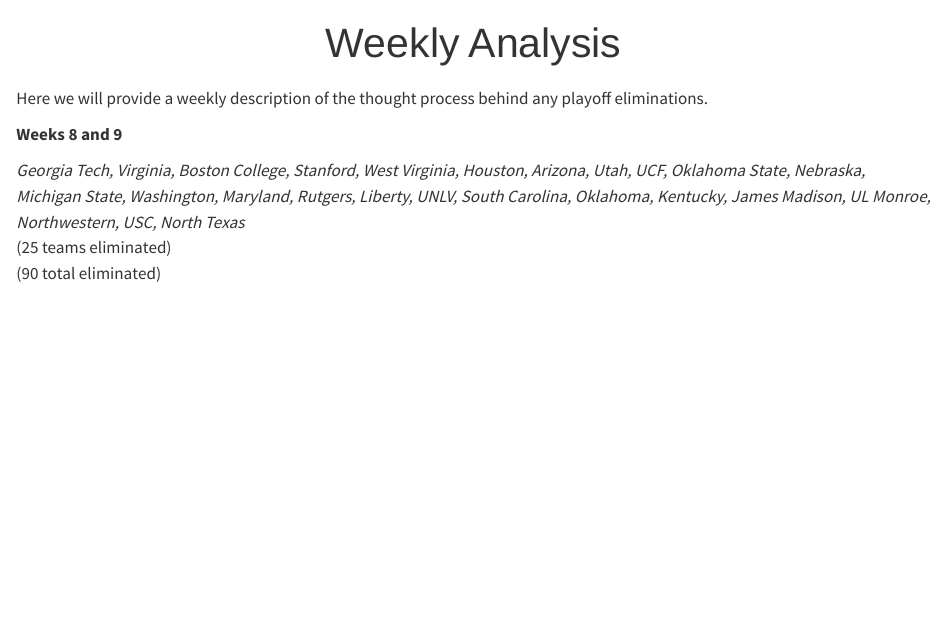
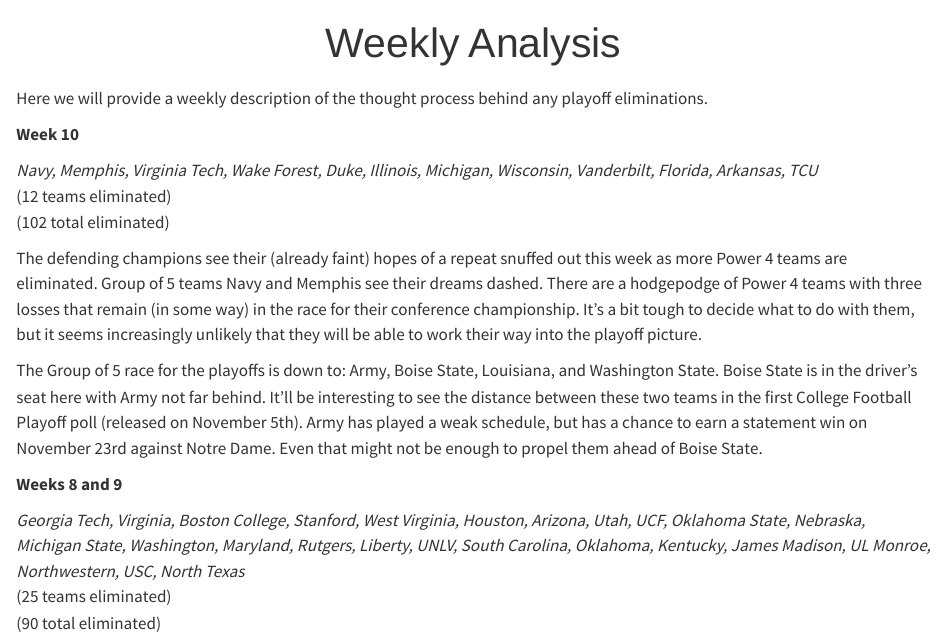
Before and after one commit to stephenhillphd/PlayoffEliminatorSite, a Quarto document (analysis.qmd): the page in a window 1100 px wide, from its top. Rendered offline with R 4.5, knitr and Pandoc in place of Quarto, with nearby package versions.

Commit message:
Week 10 update

```diff
--- a/analysis.qmd
+++ b/analysis.qmd
@@ -3,6 +3,16 @@
 ---
 
 Here we will provide a weekly description of the thought process behind any playoff eliminations.
+
+**Week 10**
+
+*Navy, Memphis, Virginia Tech, Wake Forest, Duke, Illinois, Michigan, Wisconsin, Vanderbilt, Florida, Arkansas, TCU\
+*(12 teams eliminated)\
+(102 total eliminated)
+
+The defending champions see their (already faint) hopes of a repeat snuffed out this week as more Power 4 teams are eliminated. Group of 5 teams Navy and Memphis see their dreams dashed. There are a hodgepodge of Power 4 teams with three losses that remain (in some way) in the race for their conference championship. It's a bit tough to decide what to do with them, but it seems increasingly unlikely that they will be able to work their way into the playoff picture.
+
+The Group of 5 race for the playoffs is down to: Army, Boise State, Louisiana, and Washington State. Boise State is in the driver's seat here with Army not far behind. It'll be interesting to see the distance between these two teams in the first College Football Playoff poll (released on November 5th). Army has played a weak schedule, but has a chance to earn a statement win on November 23rd against Notre Dame. Even that might not be enough to propel them ahead of Boise State.
 
 **Weeks 8 and 9**
 
```
Also changed, not shown: index.qmd (+3 -3 lines), .quarto/idx/index.qmd.json, wk10_2024.png (added), 4 other files.
